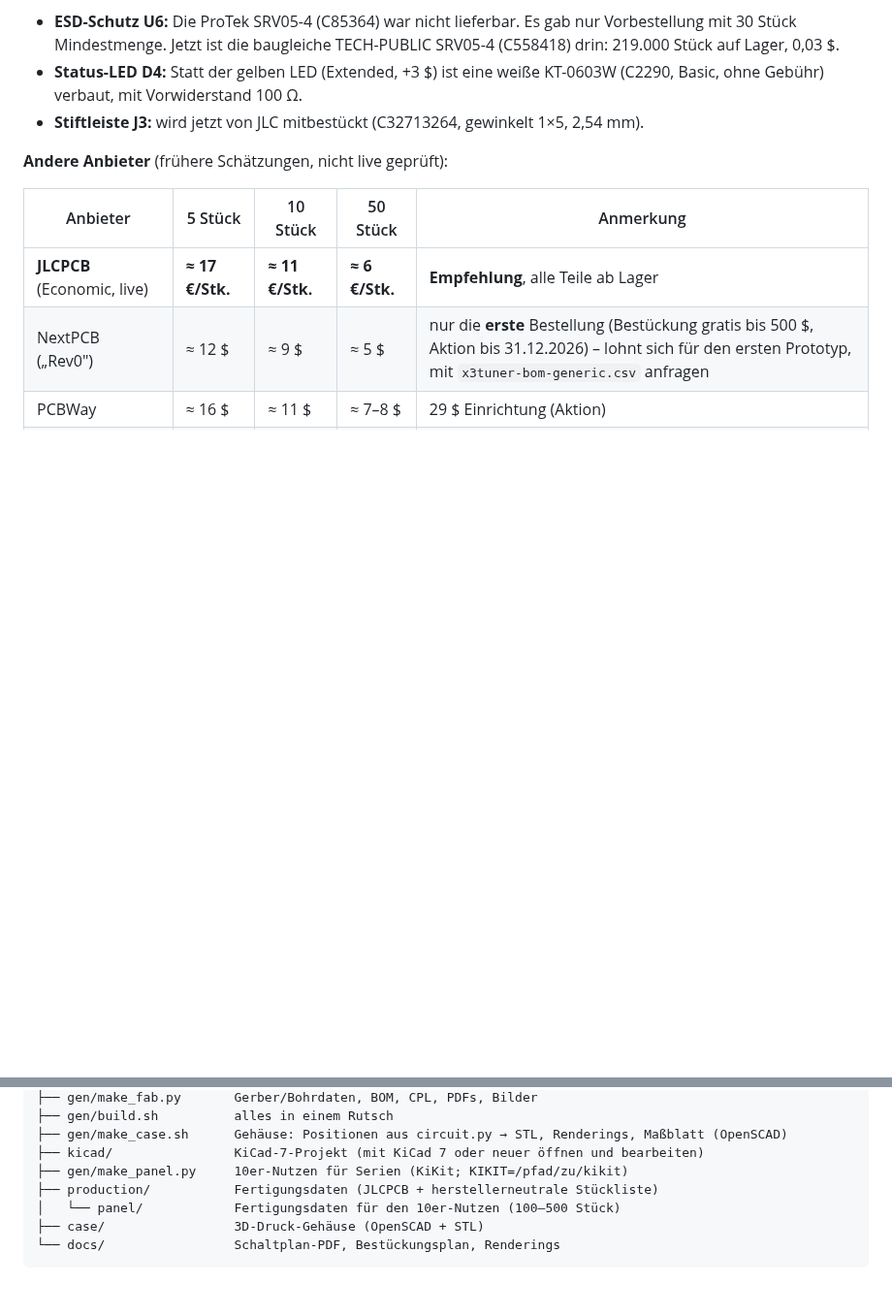
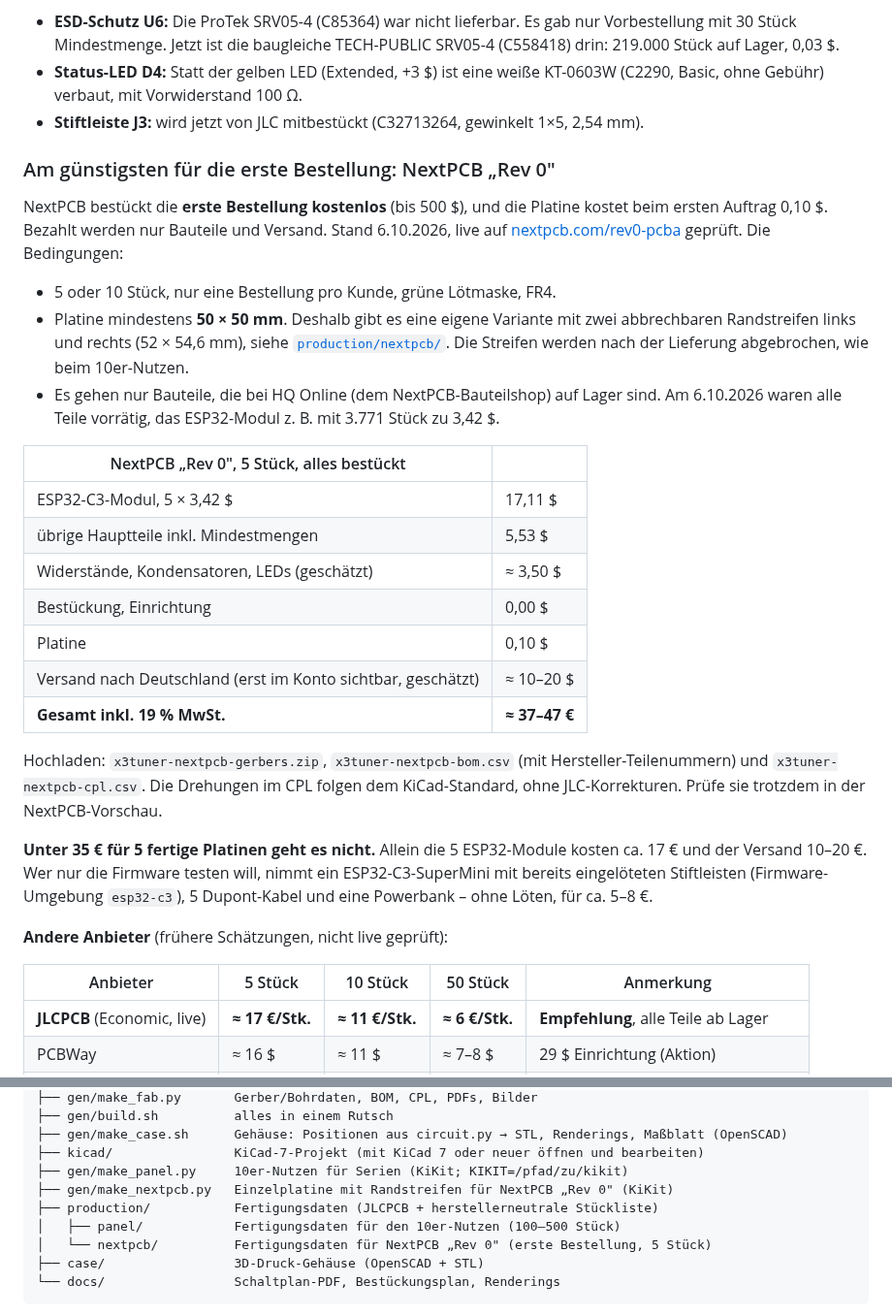
Before and after one commit to LukoPuko/x3utils-esp32, a Markdown page: hardware/README.md, 2 parts joined by grey strips. Shown at 97% size. GitHub-like rendering; blank space fills up the shorter version.

````diff
--- a/hardware/README.md
+++ b/hardware/README.md
@@ -145,12 +145,46 @@ Gebühren kaum noch ins Gewicht, siehe unten.
 - **Stiftleiste J3:** wird jetzt von JLC mitbestückt
   (C32713264, gewinkelt 1×5, 2,54 mm).
 
+### Am günstigsten für die erste Bestellung: NextPCB „Rev 0"
+
+NextPCB bestückt die **erste Bestellung kostenlos** (bis 500 $), und die
+Platine kostet beim ersten Auftrag 0,10 $. Bezahlt werden nur Bauteile und
+Versand. Stand 6.10.2026, live auf
+[nextpcb.com/rev0-pcba](https://www.nextpcb.com/rev0-pcba) geprüft. Die Bedingungen:
+
+- 5 oder 10 Stück, nur eine Bestellung pro Kunde, grüne Lötmaske, FR4.
+- Platine mindestens **50 × 50 mm**. Deshalb gibt es eine eigene Variante mit
+  zwei abbrechbaren Randstreifen links und rechts (52 × 54,6 mm), siehe
+  [`production/nextpcb/`](production/nextpcb/). Die Streifen werden nach der
+  Lieferung abgebrochen, wie beim 10er-Nutzen.
+- Es gehen nur Bauteile, die bei HQ Online (dem NextPCB-Bauteilshop) auf Lager sind.
+  Am 6.10.2026 waren alle Teile vorrätig, das ESP32-Modul z. B. mit 3.771 Stück zu 3,42 $.
+
+| NextPCB „Rev 0", 5 Stück, alles bestückt | |
+|---|---|
+| ESP32-C3-Modul, 5 × 3,42 $ | 17,11 $ |
+| übrige Hauptteile inkl. Mindestmengen | 5,53 $ |
+| Widerstände, Kondensatoren, LEDs (geschätzt) | ≈ 3,50 $ |
+| Bestückung, Einrichtung | 0,00 $ |
+| Platine | 0,10 $ |
+| Versand nach Deutschland (erst im Konto sichtbar, geschätzt) | ≈ 10–20 $ |
+| **Gesamt inkl. 19 % MwSt.** | **≈ 37–47 €** |
+
+Hochladen: `x3tuner-nextpcb-gerbers.zip`, `x3tuner-nextpcb-bom.csv` (mit
+Hersteller-Teilenummern) und `x3tuner-nextpcb-cpl.csv`. Die Drehungen im CPL folgen dem
+KiCad-Standard, ohne JLC-Korrekturen. Prüfe sie trotzdem in der NextPCB-Vorschau.
+
+**Unter 35 € für 5 fertige Platinen geht es nicht.** Allein die 5 ESP32-Module
+kosten ca. 17 € und der Versand 10–20 €. Wer nur die Firmware
+testen will, nimmt ein ESP32-C3-SuperMini mit bereits eingelöteten Stiftleisten
+(Firmware-Umgebung `esp32-c3`), 5 Dupont-Kabel und eine Powerbank – ohne Löten,
+für ca. 5–8 €.
+
 **Andere Anbieter** (frühere Schätzungen, nicht live geprüft):
 
 | Anbieter | 5 Stück | 10 Stück | 50 Stück | Anmerkung |
 |---|---|---|---|---|
 | **JLCPCB** (Economic, live) | **≈ 17 €/Stk.** | **≈ 11 €/Stk.** | **≈ 6 €/Stk.** | **Empfehlung**, alle Teile ab Lager |
-| NextPCB („Rev0") | ≈ 12 $ | ≈ 9 $ | ≈ 5 $ | nur die **erste** Bestellung (Bestückung gratis bis 500 $, Aktion bis 31.12.2026) – lohnt sich für den ersten Prototyp, mit `x3tuner-bom-generic.csv` anfragen |
 | PCBWay | ≈ 16 $ | ≈ 11 $ | ≈ 7–8 $ | 29 $ Einrichtung (Aktion) |
 | AISLER (Deutschland) | ≈ 50 € | ≈ 30 € | ≈ 11 € | kein Zoll, aber 7,50 € je Bauteilsorte |
 
@@ -353,8 +387,10 @@ hardware/
 ├── gen/make_case.sh      Gehäuse: Positionen aus circuit.py → STL, Renderings, Maßblatt (OpenSCAD)
 ├── kicad/                KiCad-7-Projekt (mit KiCad 7 oder neuer öffnen und bearbeiten)
 ├── gen/make_panel.py     10er-Nutzen für Serien (KiKit; KIKIT=/pfad/zu/kikit)
+├── gen/make_nextpcb.py   Einzelplatine mit Randstreifen für NextPCB „Rev 0" (KiKit)
 ├── production/           Fertigungsdaten (JLCPCB + herstellerneutrale Stückliste)
-│   └── panel/            Fertigungsdaten für den 10er-Nutzen (100–500 Stück)
+│   ├── panel/            Fertigungsdaten für den 10er-Nutzen (100–500 Stück)
+│   └── nextpcb/          Fertigungsdaten für NextPCB „Rev 0" (erste Bestellung, 5 Stück)
 ├── case/                 3D-Druck-Gehäuse (OpenSCAD + STL)
 └── docs/                 Schaltplan-PDF, Bestückungsplan, Renderings
 ```
````
Also changed, not shown: hardware/docs/panel-top.png, 7 other files.
